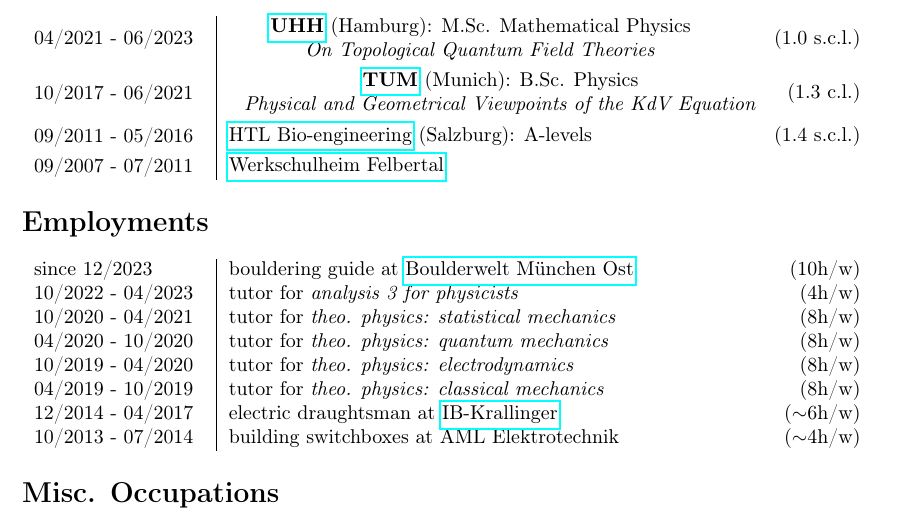
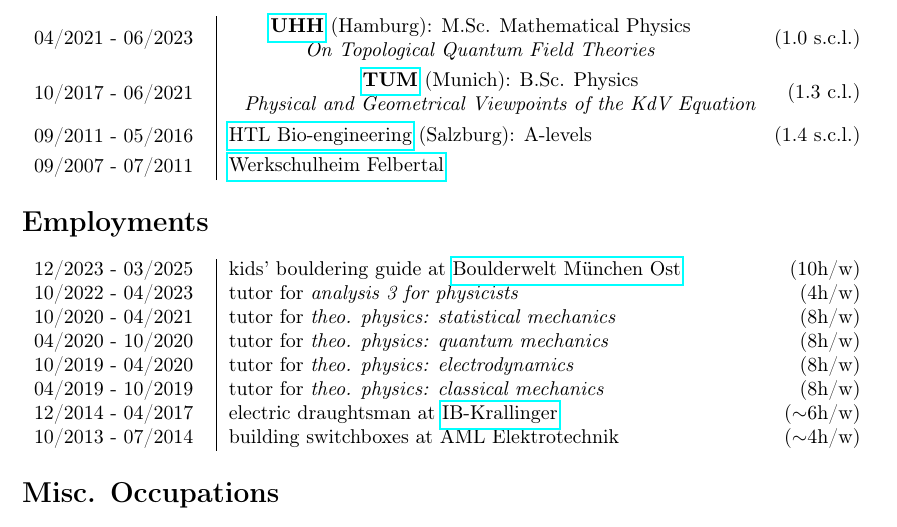
Before and after one commit to tob-asco/CV, a LaTeX CV (tex/CV.tex): part of the page, cut so that both start at the same text. Compiled offline with pdfLaTeX.

Commit message:
update english version

```diff
--- a/tex/CV.tex
+++ b/tex/CV.tex
@@ -42,7 +42,7 @@
 
 	\section*{Employments}
 	\begin{tabularx}{\linewidth}{m{3cm}|X}
-        since 12/2023 & bouldering guide at \href{https://www.boulderwelt-muenchen-ost.de/}{Boulderwelt München Ost} \hfill(10h/w)\\
+        12/2023 - 03/2025 & kids' bouldering guide at \href{https://www.boulderwelt-muenchen-ost.de/}{Boulderwelt München Ost} \hfill(10h/w)\\
 		10/2022 - 04/2023 & tutor for \textit{analysis 3 for physicists} \hfill(4h/w)\\
 		10/2020 - 04/2021 & tutor for \textit{theo. physics: statistical mechanics}\hfill (8h/w)\\
 		04/2020 - 10/2020 & tutor for \textit{theo. physics: quantum mechanics} \hfill (8h/w)\\
```
Also changed, not shown: tex-deutsch/Lebenslauf.pdf, tex/CV.pdf.
